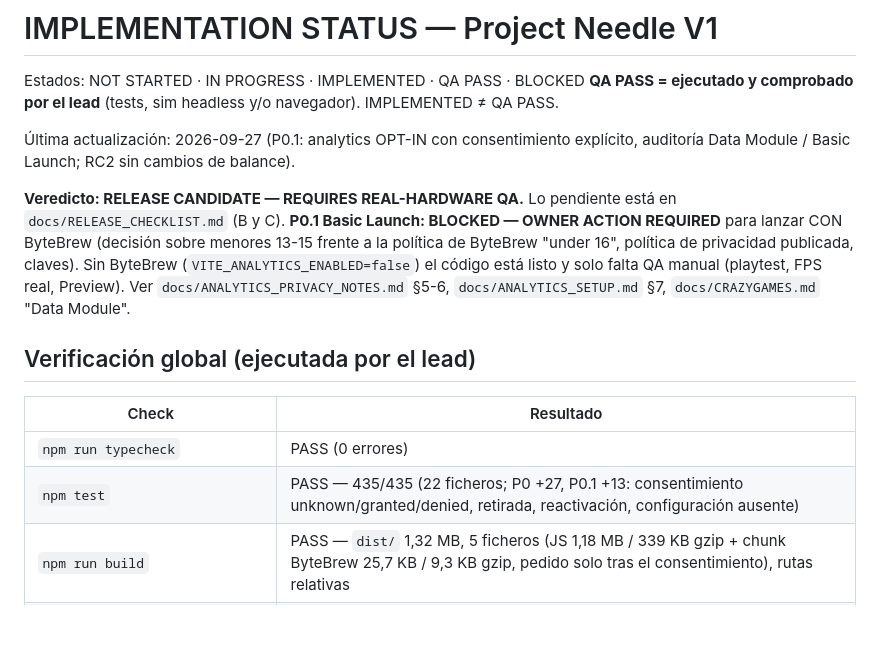
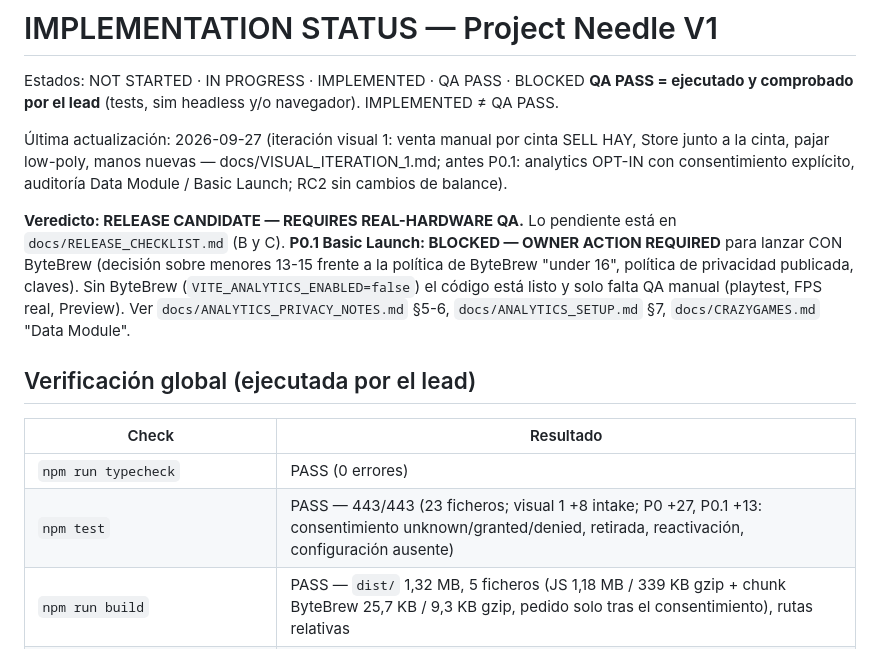
Before and after one commit to NicolasJuridiaz/Needle-Game, a Markdown page: IMPLEMENTATION_STATUS.md, the part around the change. Drawn GitHub-style; blank space fills up the shorter version.

```diff
--- a/IMPLEMENTATION_STATUS.md
+++ b/IMPLEMENTATION_STATUS.md
@@ -3,7 +3,7 @@
 Estados: NOT STARTED · IN PROGRESS · IMPLEMENTED · QA PASS · BLOCKED
 **QA PASS = ejecutado y comprobado por el lead** (tests, sim headless y/o navegador). IMPLEMENTED ≠ QA PASS.
 
-Última actualización: 2026-09-27 (P0.1: analytics OPT-IN con consentimiento explícito, auditoría Data Module / Basic Launch; RC2 sin cambios de balance).
+Última actualización: 2026-09-27 (iteración visual 1: venta manual por cinta SELL HAY, Store junto a la cinta, pajar low-poly, manos nuevas — docs/VISUAL_ITERATION_1.md; antes P0.1: analytics OPT-IN con consentimiento explícito, auditoría Data Module / Basic Launch; RC2 sin cambios de balance).
 
 **Veredicto: RELEASE CANDIDATE — REQUIRES REAL-HARDWARE QA.** Lo pendiente está en `docs/RELEASE_CHECKLIST.md` (B y C).
 **P0.1 Basic Launch: BLOCKED — OWNER ACTION REQUIRED** para lanzar CON ByteBrew (decisión sobre menores 13-15 frente a
@@ -16,7 +16,7 @@ el código está listo y solo falta QA manual (playtest, FPS real, Preview). Ver
 | Check | Resultado |
 |---|---|
 | `npm run typecheck` | PASS (0 errores) |
-| `npm test` | PASS — 435/435 (22 ficheros; P0 +27, P0.1 +13: consentimiento unknown/granted/denied, retirada, reactivación, configuración ausente) |
+| `npm test` | PASS — 443/443 (23 ficheros; visual 1 +8 intake; P0 +27, P0.1 +13: consentimiento unknown/granted/denied, retirada, reactivación, configuración ausente) |
 | `npm run build` | PASS — `dist/` 1,32 MB, 5 ficheros (JS 1,18 MB / 339 KB gzip + chunk ByteBrew 25,7 KB / 9,3 KB gzip, pedido solo tras el consentimiento), rutas relativas |
 | `npm run balance:many -- --seeds 50` (pajar 750k) | 50/50 completan · P10 59,4 · mediana 64,7 · P90 68,9 · máx. 80,3 min · Vacuum Collector y Scanner MK2 usados en 100 % · 49/50 sin tramo > 4 min (1 en 4:18) |
 | Test de tamaño de pajar (50 semillas c/u) | 500k mediana 55,6 (Collector 58 %) · 650k mediana 61,9 · 750k mediana 64,7 → 750k elegido (docs/PLAYTEST_V1.md §2) |
```
Also changed, not shown: docs/VISUAL_ITERATION_1.md (added, +40 -0 lines).
